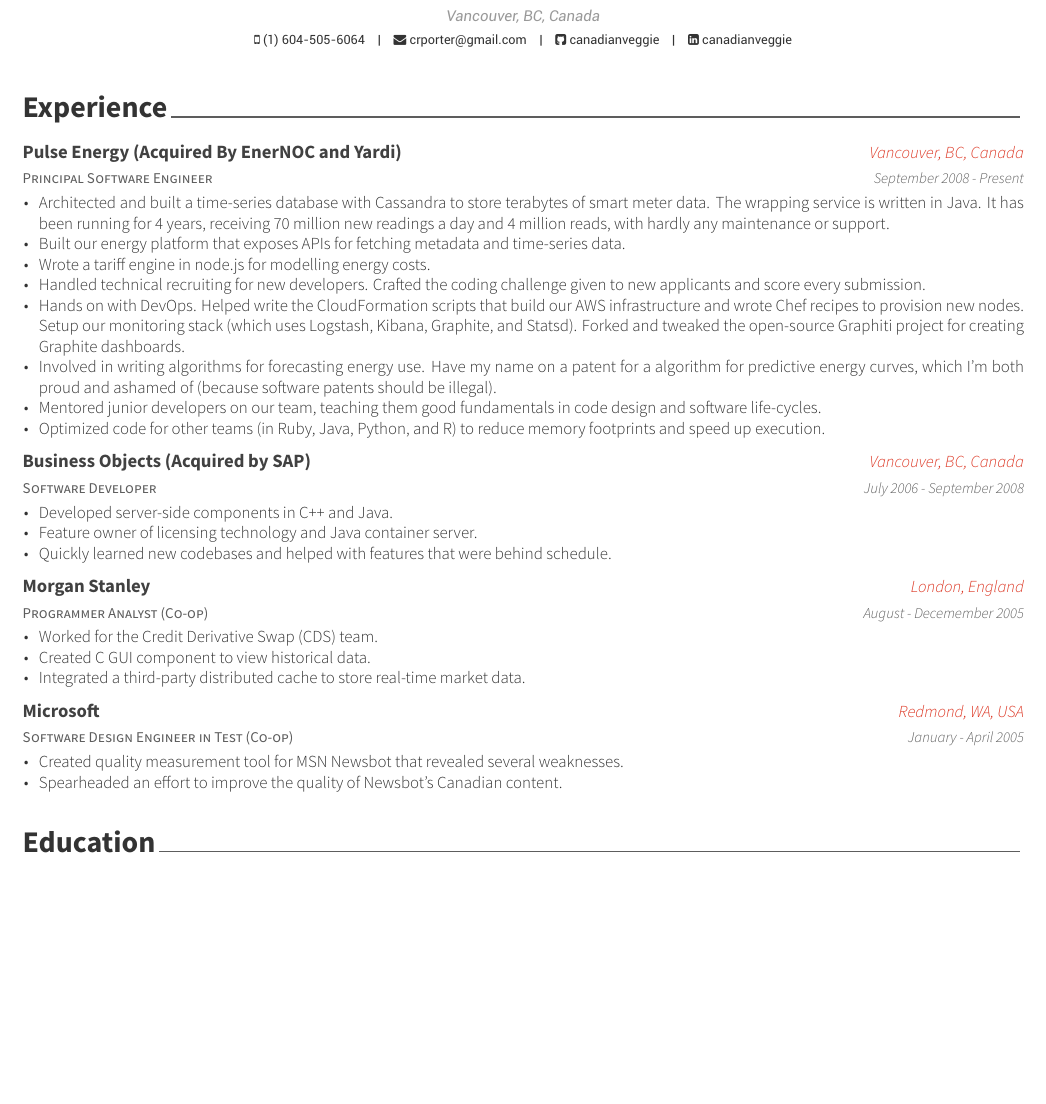
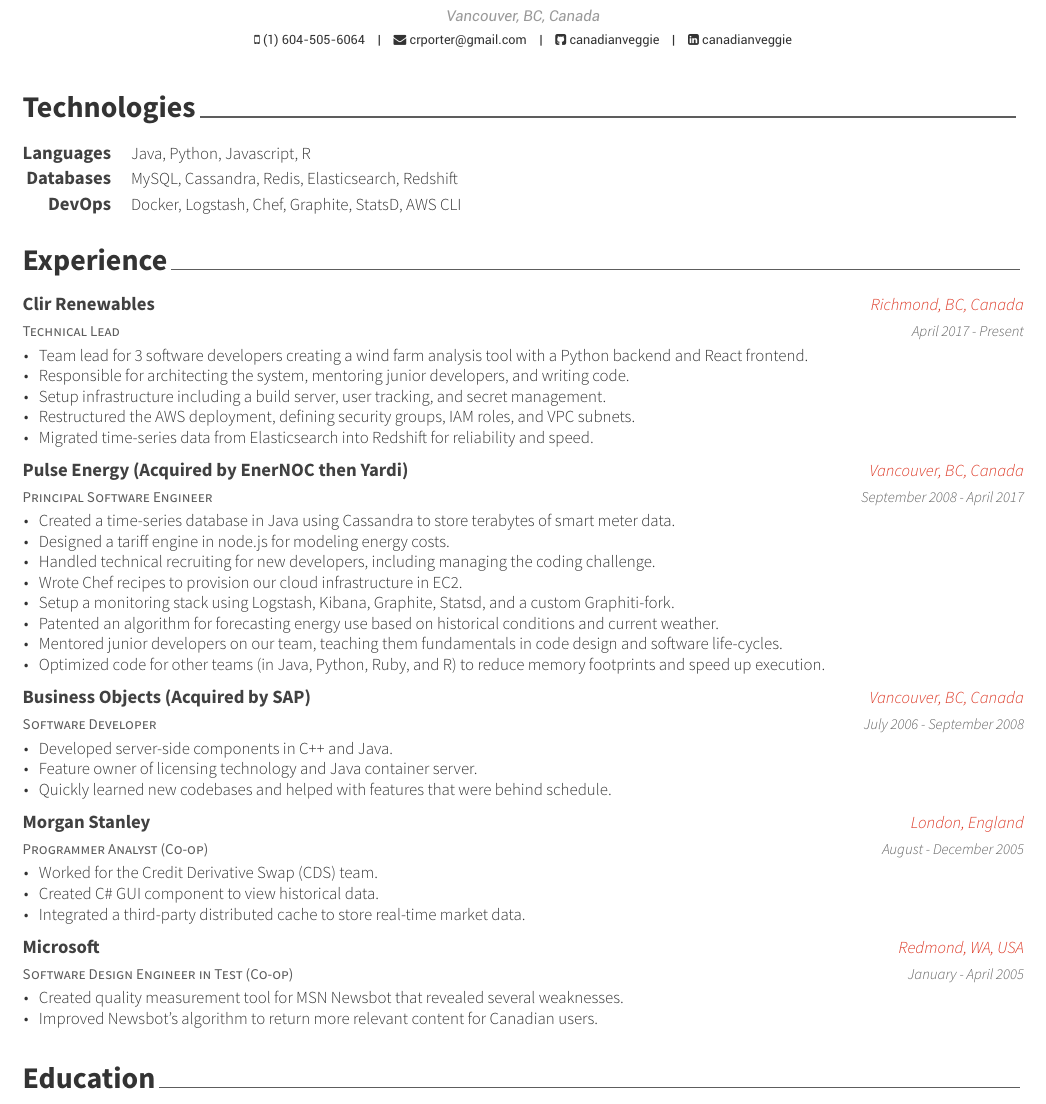
Before and after one commit to posquit0/Awesome-CV, a LaTeX CV (latex/resume.tex, which reads latex/sections/experience.tex): part of the page, cut so that both start at the same text, the shorter picture padded with empty space. The pictures show the PDF file latex/resume.pdf that the author committed with the source.

Commit message:
Update Resume
- Add Technologies section
- Include Clir Renewables
- Cleanup bullet points for Pulse Energy (past tense and more succinct)
- Fix Latex error with unescaped #

```diff
--- a/latex/sections/experience.tex
+++ b/latex/sections/experience.tex
@@ -1,29 +1,54 @@
+\cvsection{Technologies}
+\begin{cvskills}
+  \cvskill {Languages} {Java, Python, Javascript, R}
+  \cvskill {Databases} {MySQL, Cassandra, Redis, Elasticsearch, Redshift}
+  \cvskill {DevOps} {Docker, Logstash, Chef, Graphite, StatsD, AWS CLI}
+\end{cvskills}
+
+
 %-------------------------------------------------------------------------------
-%	SECTION TITLE
+% SECTION TITLE
 %-------------------------------------------------------------------------------
 \cvsection{Experience}
 
 
 %-------------------------------------------------------------------------------
-%	CONTENT
+% CONTENT
 %-------------------------------------------------------------------------------
 \begin{cventries}
 
   \cventry
-    {Principal Software Engineer} % Job title
-    {Pulse Energy (Acquired By EnerNOC and Yardi)} % Organization
-    {Vancouver, BC, Canada} % Location
-    {September 2008 - Present} % Date(s)
+    {Technical Lead} % Job title
+    {Clir Renewables} % Organization
+    {Richmond, BC, Canada} % Location
+    {April 2017 - Present} % Date(s)
     {
       \begin{cvitems} % Description(s) of tasks/responsibilities
-        \item {Architected and built a time-series database with Cassandra to store terabytes of smart meter data. The wrapping service is written in Java. It has been running for 4 years, receiving 70 million new readings a day and 4 million reads, with hardly any maintenance or support.}
-        \item {Built our energy platform that exposes APIs for fetching metadata and time-series data.}
-        \item {Wrote a tariff engine in node.js for modelling energy costs.}
-        \item {Handled technical recruiting for new developers. Crafted the coding challenge given to new applicants and score every submission.}
-        \item {Hands on with DevOps. Helped write the CloudFormation scripts that build our AWS infrastructure and wrote Chef recipes to provision new nodes. Setup our monitoring stack (which uses Logstash, Kibana, Graphite, and Statsd). Forked and tweaked the open-source Graphiti project for creating Graphite dashboards.}
-        \item {Involved in writing algorithms for forecasting energy use. Have my name on a patent for a algorithm for predictive energy curves, which I'm both proud and ashamed of (because software patents should be illegal).}
-        \item {Mentored junior developers on our team, teaching them good fundamentals in code design and software life-cycles.}
-        \item {Optimized code for other teams (in Ruby, Java, Python, and R) to reduce memory footprints and speed up execution.}
+        \item {Team lead for 3 software developers creating a wind farm analysis tool with a Python backend and React frontend.}
+        \item {Responsible for architecting the system, mentoring junior developers, and writing code.}
+        \item {Setup infrastructure including a build server, user tracking, and secret management.}
+        \item {Restructured the AWS deployment, defining security groups, IAM roles, and VPC subnets.}
+        \item {Migrated time-series data from Elasticsearch into Redshift for reliability and speed.}
+      \end{cvitems}
+    }
+
+%---------------------------------------------------------
+
+  \cventry
+    {Principal Software Engineer} % Job title
+    {Pulse Energy (Acquired by EnerNOC then Yardi)} % Organization
+    {Vancouver, BC, Canada} % Location
+    {September 2008 - April 2017} % Date(s)
+    {
+      \begin{cvitems} % Description(s) of tasks/responsibilities
+        \item {Created a time-series database in Java using Cassandra to store terabytes of smart meter data.}
+        \item {Designed a tariff engine in node.js for modeling energy costs.}
+        \item {Handled technical recruiting for new developers, including managing the coding challenge.}
+        \item {Wrote Chef recipes to provision our cloud infrastructure in EC2.}
+        \item {Setup a monitoring stack using Logstash, Kibana, Graphite, Statsd, and a custom Graphiti-fork.}
+        \item {Patented an algorithm for forecasting energy use based on historical conditions and current weather.}
+        \item {Mentored junior developers on our team, teaching them fundamentals in code design and software life-cycles.}
+        \item {Optimized code for other teams (in Java, Python, Ruby, and R) to reduce memory footprints and speed up execution.}
       \end{cvitems}
     }
 
@@ -46,11 +71,11 @@
     {Programmer Analyst (Co-op)} % Job title
     {Morgan Stanley} % Organization
     {London, England} % Location
-    {August - Decemember 2005} % Date(s)
+    {August - December 2005} % Date(s)
     {
       \begin{cvitems} % Description(s) of tasks/responsibilities
         \item {Worked for the Credit Derivative Swap (CDS) team.}
-        \item {Created C# GUI component to view historical data.}
+        \item {Created C\# GUI component to view historical data.}
         \item {Integrated a third-party distributed cache to store real-time market data.}
       \end{cvitems}
     }
@@ -64,7 +89,7 @@
     {
       \begin{cvitems} % Description(s) of tasks/responsibilities
         \item {Created quality measurement tool for MSN Newsbot that revealed several weaknesses.}
-        \item {Spearheaded an effort to improve the quality of Newsbot’s Canadian content.}
+        \item {Improved Newsbot’s algorithm to return more relevant content for Canadian users.}
       \end{cvitems}
     }
 
```
Also changed, not shown: latex/resume.pdf.
